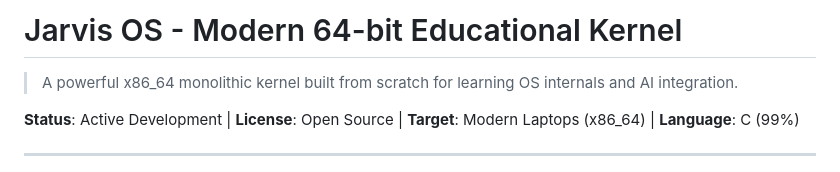
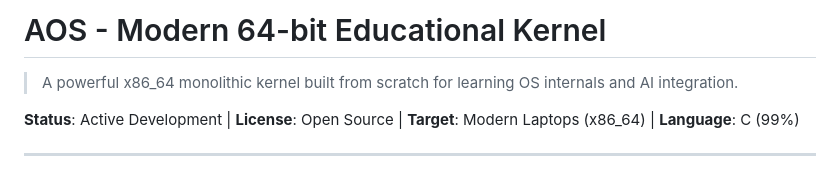
Before and after one commit to DAEDGOAT17/os_dev, a Markdown page: README.md, the part around the change. Rendered like a GitHub page.

Commit message:
RE EDITTED THE README

```diff
--- a/README.md
+++ b/README.md
@@ -1,4 +1,4 @@
-# Jarvis OS - Modern 64-bit Educational Kernel
+# AOS - Modern 64-bit Educational Kernel
 > A powerful x86_64 monolithic kernel built from scratch for learning OS internals and AI integration.
 
 **Status**: Active Development | **License**: Open Source | **Target**: Modern Laptops (x86_64) | **Language**: C (99%)
```
